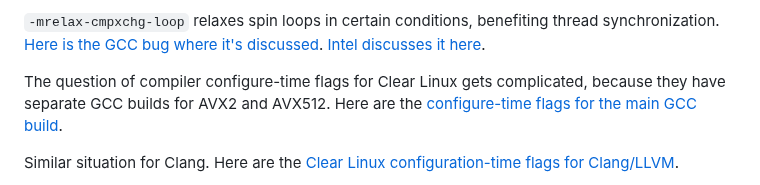
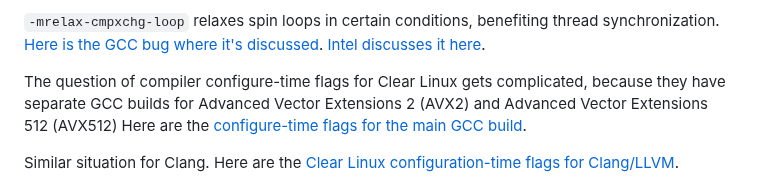
Before and after one commit to maybebyte/anthesis, a Markdown page: nix-internals-cflags.md, the part around the change. GitHub-like rendering.

```diff
--- a/nix-internals-cflags.md
+++ b/nix-internals-cflags.md
@@ -202,8 +202,9 @@ discusses it
 here](https://www.intel.com/content/www/us/en/developer/articles/technical/building-innovation-and-performance-with-gcc12.html).
 
 The question of compiler configure-time flags for Clear Linux gets
-complicated, because they have separate GCC builds for AVX2 and AVX512.
-Here are the [configure-time flags for the main GCC
+complicated, because they have separate GCC builds for Advanced Vector
+Extensions 2 (AVX2) and Advanced Vector Extensions 512 (AVX512) Here are
+the [configure-time flags for the main GCC
 build](https://github.com/clearlinux-pkgs/gcc/blob/fb236130c0cfccd0ab3e3bf7e8e4d3cc6f3bbc70/gcc.spec#L289).
 
 Similar situation for Clang. Here are the [Clear Linux
```
Also changed, not shown: how-to-find-the-best-software-for-you.md (+5 -6 lines), why-openbsd.md (+3 -2 lines).
